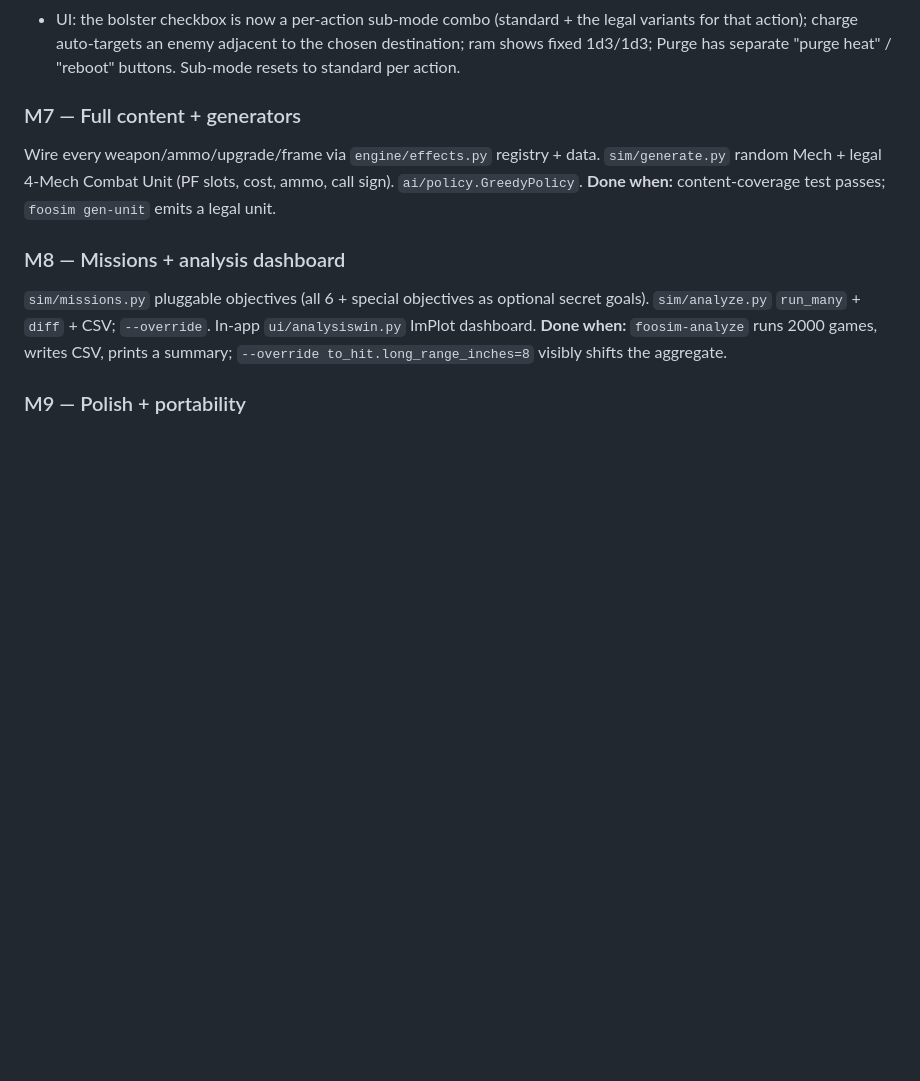
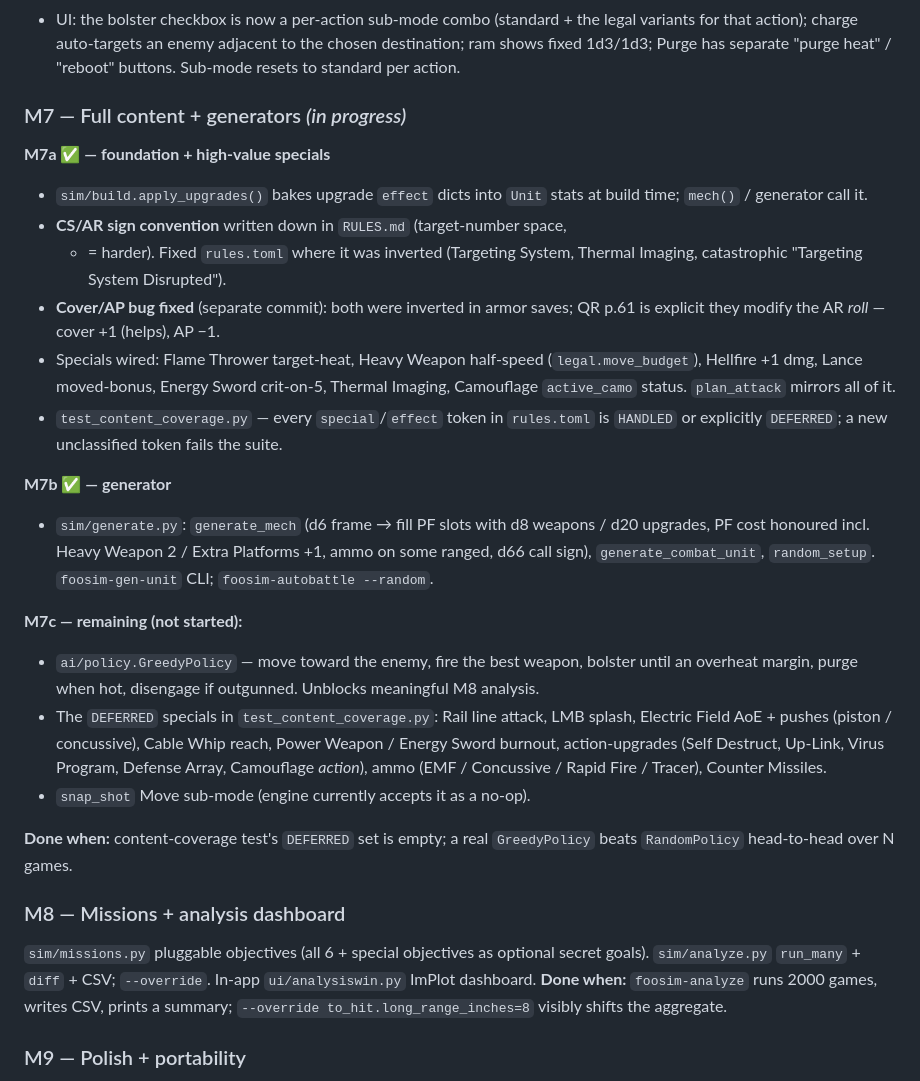
Before and after one commit to jrobrien/flames-of-orion-sim, a Markdown page: PLAN.md, the part around the change. GitHub-like rendering; blank space fills up the shorter version.

Commit message:
docs: PLAN M7 progress (a/b done, c remaining)
Co-Authored-By: Claude Sonnet 5 <noreply@anthropic.com>
Claude-Session: https://claude.ai/code/session_013suLMZ42ZeXJEkdwk1Prnf

```diff
--- a/PLAN.md
+++ b/PLAN.md
@@ -380,11 +380,42 @@ seeded + never on deploy zones. **Not verified:** the imgui window itself — ru
   chosen destination; ram shows fixed 1d3/1d3; Purge has separate
   "purge heat" / "reboot" buttons. Sub-mode resets to standard per action.
 
-### M7 — Full content + generators
-Wire every weapon/ammo/upgrade/frame via `engine/effects.py` registry + data.
-`sim/generate.py` random Mech + legal 4-Mech Combat Unit (PF slots, cost, ammo,
-call sign). `ai/policy.GreedyPolicy`.
-**Done when:** content-coverage test passes; `foosim gen-unit` emits a legal unit.
+### M7 — Full content + generators  *(in progress)*
+
+**M7a ✅ — foundation + high-value specials**
+- `sim/build.apply_upgrades()` bakes upgrade `effect` dicts into `Unit` stats at
+  build time; `mech()` / generator call it.
+- **CS/AR sign convention** written down in `RULES.md` (target-number space,
+  + = harder). Fixed `rules.toml` where it was inverted (Targeting System,
+  Thermal Imaging, catastrophic "Targeting System Disrupted").
+- **Cover/AP bug fixed** (separate commit): both were inverted in armor saves;
+  QR p.61 is explicit they modify the AR *roll* — cover +1 (helps), AP −1.
+- Specials wired: Flame Thrower target-heat, Heavy Weapon half-speed
+  (`legal.move_budget`), Hellfire +1 dmg, Lance moved-bonus, Energy Sword
+  crit-on-5, Thermal Imaging, Camouflage `active_camo` status. `plan_attack`
+  mirrors all of it.
+- `test_content_coverage.py` — every `special`/`effect` token in `rules.toml` is
+  `HANDLED` or explicitly `DEFERRED`; a new unclassified token fails the suite.
+
+**M7b ✅ — generator**
+- `sim/generate.py`: `generate_mech` (d6 frame → fill PF slots with d8 weapons /
+  d20 upgrades, PF cost honoured incl. Heavy Weapon 2 / Extra Platforms +1,
+  ammo on some ranged, d66 call sign), `generate_combat_unit`, `random_setup`.
+  `foosim-gen-unit` CLI; `foosim-autobattle --random`.
+
+**M7c — remaining (not started):**
+- `ai/policy.GreedyPolicy` — move toward the enemy, fire the best weapon, bolster
+  until an overheat margin, purge when hot, disengage if outgunned. Unblocks
+  meaningful M8 analysis.
+- The `DEFERRED` specials in `test_content_coverage.py`: Rail line attack, LMB
+  splash, Electric Field AoE + pushes (piston / concussive), Cable Whip reach,
+  Power Weapon / Energy Sword burnout, action-upgrades (Self Destruct, Up-Link,
+  Virus Program, Defense Array, Camouflage *action*), ammo (EMF / Concussive /
+  Rapid Fire / Tracer), Counter Missiles.
+- `snap_shot` Move sub-mode (engine currently accepts it as a no-op).
+
+**Done when:** content-coverage test's `DEFERRED` set is empty; a real
+`GreedyPolicy` beats `RandomPolicy` head-to-head over N games.
 
 ### M8 — Missions + analysis dashboard
 `sim/missions.py` pluggable objectives (all 6 + special objectives as optional
```
